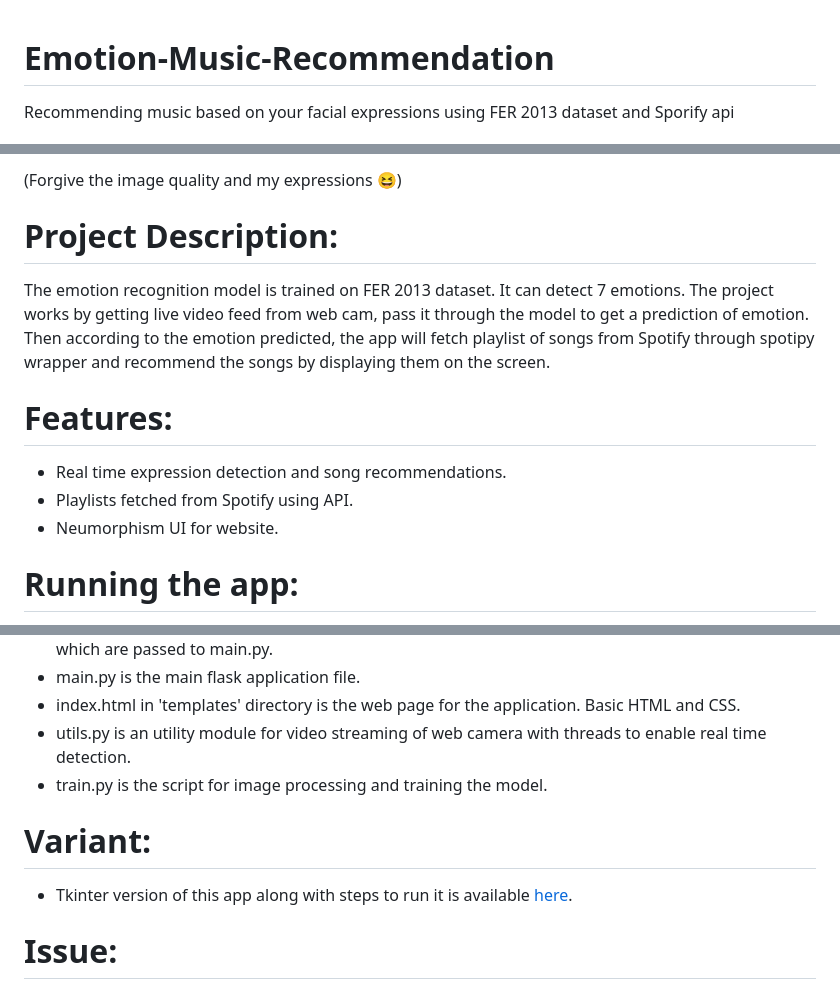
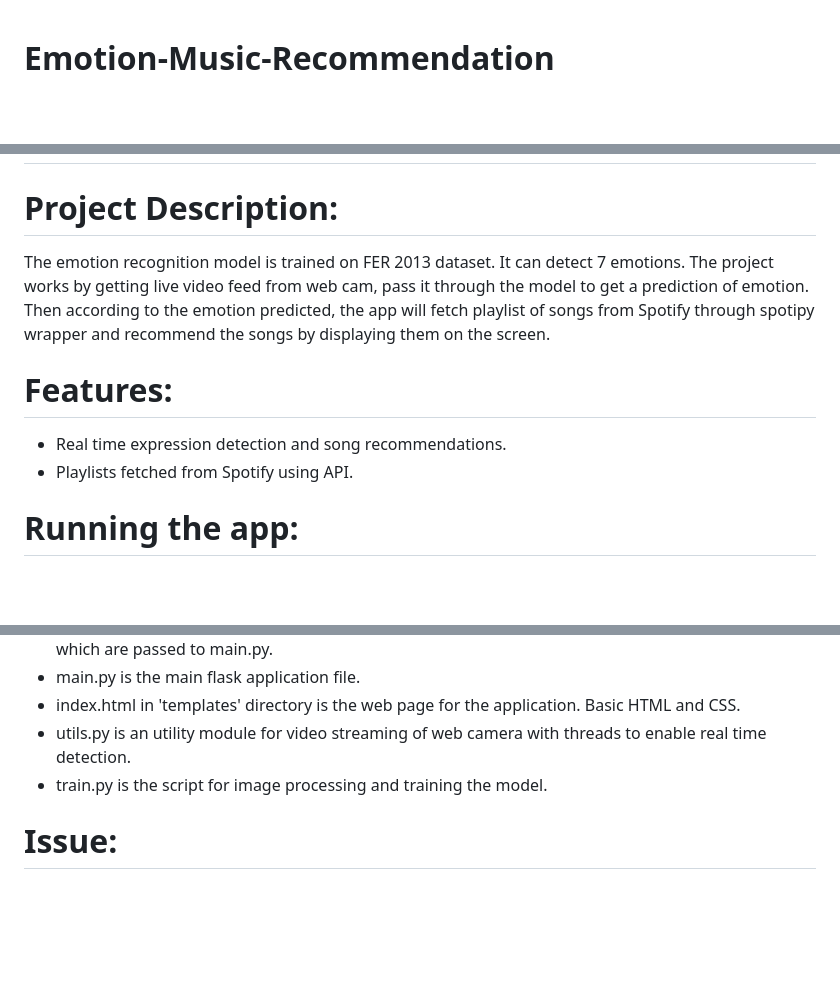
Before and after one commit to prajak002/Emofy, a Markdown page: README.md, 3 parts joined by grey strips. Rendered like a GitHub page; blank space fills up the shorter version.

```diff
--- a/README.md
+++ b/README.md
@@ -1,3 +1,2 @@
 # Emotion-Music-Recommendation
-Recommending music based on your facial expressions using FER 2013 dataset and Sporify api
 
@@ -6,5 +3,4 @@ Recommending music based on your facial expressions using FER 2013 dataset and S
 
-(Forgive the image quality and my expressions 😆)
 
 # Project Description:
 The emotion recognition model is trained on FER 2013 dataset. It can detect 7 emotions. The project works by getting live video feed from web cam, pass it through the model to get a prediction of emotion. Then according to the emotion predicted, the app will fetch playlist of songs from Spotify through spotipy wrapper and recommend the songs by displaying them on the screen.
@@ -12,7 +8,7 @@ The emotion recognition model is trained on FER 2013 dataset. It can detect 7 em
 # Features:
 - Real time expression detection and song recommendations.
 - Playlists fetched from Spotify using API.
-- Neumorphism UI for website.
+
 
 # Running the app:
 Flask:
@@ -58,8 +54,7 @@ The entire project works perfectly fine. Live detection gives good frame rates d
 - utils.py is an utility module for video streaming of web camera with threads to enable real time detection.
 - train.py is the script for image processing and training the model.
 
-# Variant:
-- Tkinter version of this app along with steps to run it is available <a href = "https://github.com/aj-naik/Emotion-Music-Recommendation/tree/tkinter">here</a>.
+
 
 # Issue:
 The app in current state can't be deployed on web as:
```
Also changed, not shown: other parts of README.md (+1 -3 lines).
